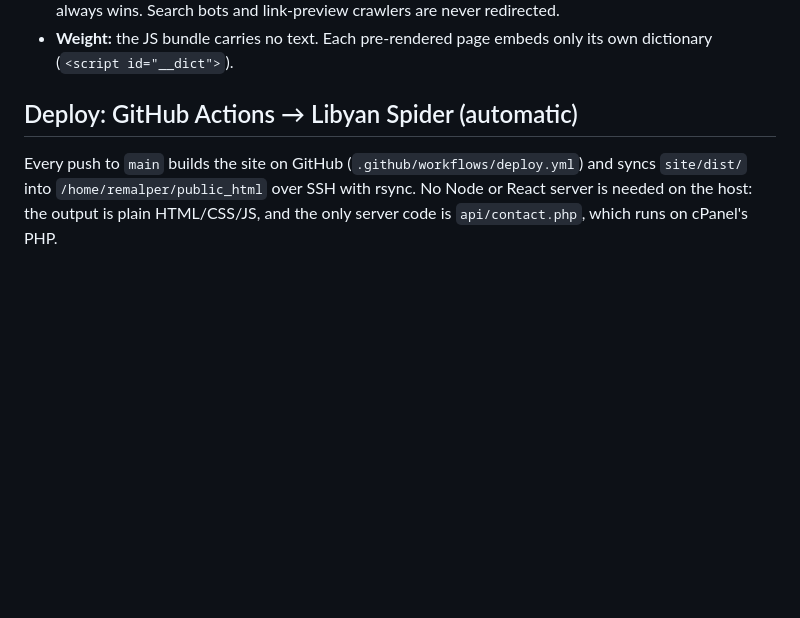
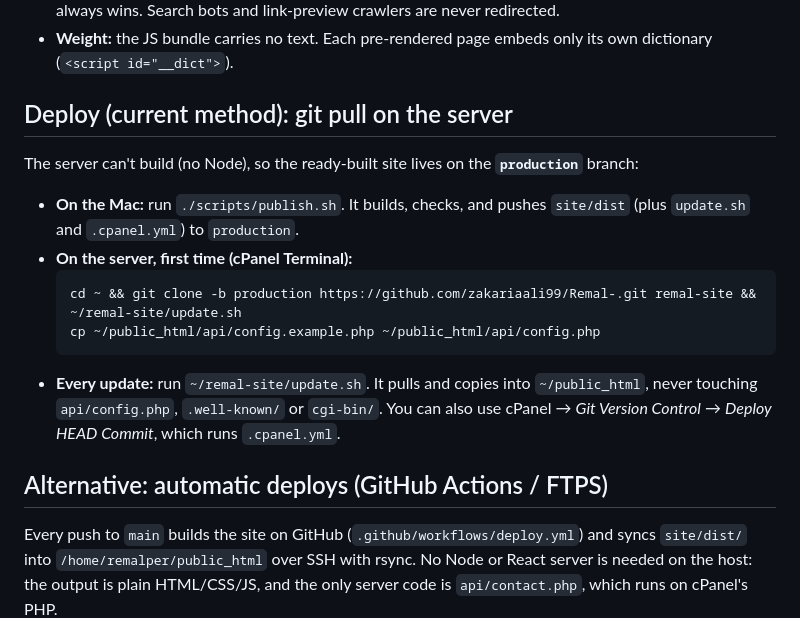
Before and after one commit to zakariaali99/Remal-, a Markdown page: README.md, the part around the change. Drawn GitHub-style; blank space fills up the shorter version.

Commit message:
README: git-pull deployment via production branch
Co-Authored-By: Claude Opus 5.5 <noreply@anthropic.com>

````diff
--- a/README.md
+++ b/README.md
@@ -39,7 +39,18 @@ QA URL flags: `?nointro` skips the opening animation. `?stay` disables the langu
 - **Language:** on arrival, visitors are sent to the page in their device language (ar/en/fr/zh/ja; any other language goes to English). A language picked from the globe menu is remembered (`localStorage`) and always wins. Search bots and link-preview crawlers are never redirected.
 - **Weight:** the JS bundle carries no text. Each pre-rendered page embeds only its own dictionary (`<script id="__dict">`).
 
-## Deploy: GitHub Actions → Libyan Spider (automatic)
+## Deploy (current method): git pull on the server
+The server can't build (no Node), so the ready-built site lives on the **`production`** branch:
+- **On the Mac:** run `./scripts/publish.sh`. It builds, checks, and pushes `site/dist` (plus `update.sh` and `.cpanel.yml`) to `production`.
+- **On the server, first time (cPanel Terminal):**
+  ```bash
+  cd ~ && git clone -b production https://github.com/zakariaali99/Remal-.git remal-site && ~/remal-site/update.sh
+  cp ~/public_html/api/config.example.php ~/public_html/api/config.php
+  ```
+- **Every update:** run `~/remal-site/update.sh`. It pulls and copies into `~/public_html`, never touching `api/config.php`, `.well-known/` or `cgi-bin/`.
+  You can also use cPanel → *Git Version Control* → *Deploy HEAD Commit*, which runs `.cpanel.yml`.
+
+## Alternative: automatic deploys (GitHub Actions / FTPS)
 Every push to `main` builds the site on GitHub (`.github/workflows/deploy.yml`) and syncs `site/dist/` into
 `/home/remalper/public_html` over SSH with rsync. No Node or React server is needed on the host: the output is
 plain HTML/CSS/JS, and the only server code is `api/contact.php`, which runs on cPanel's PHP.
````
